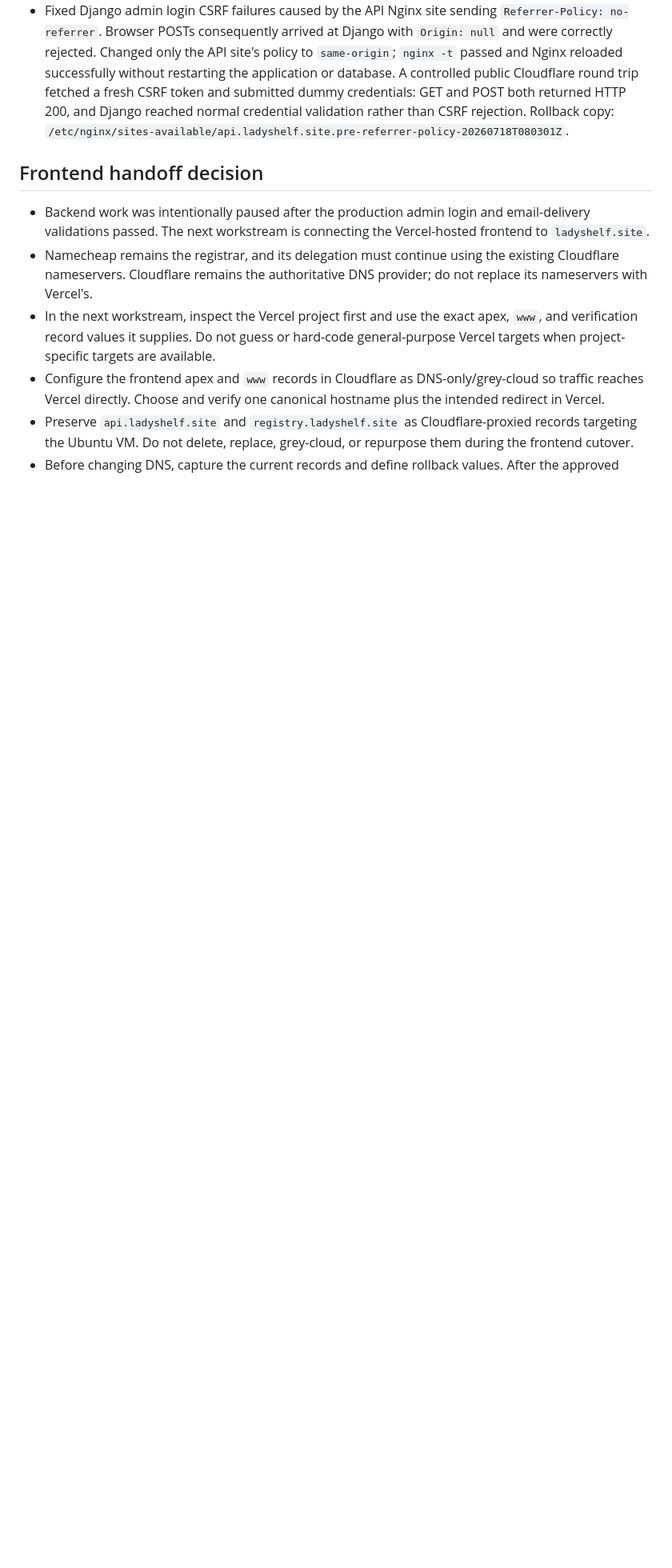
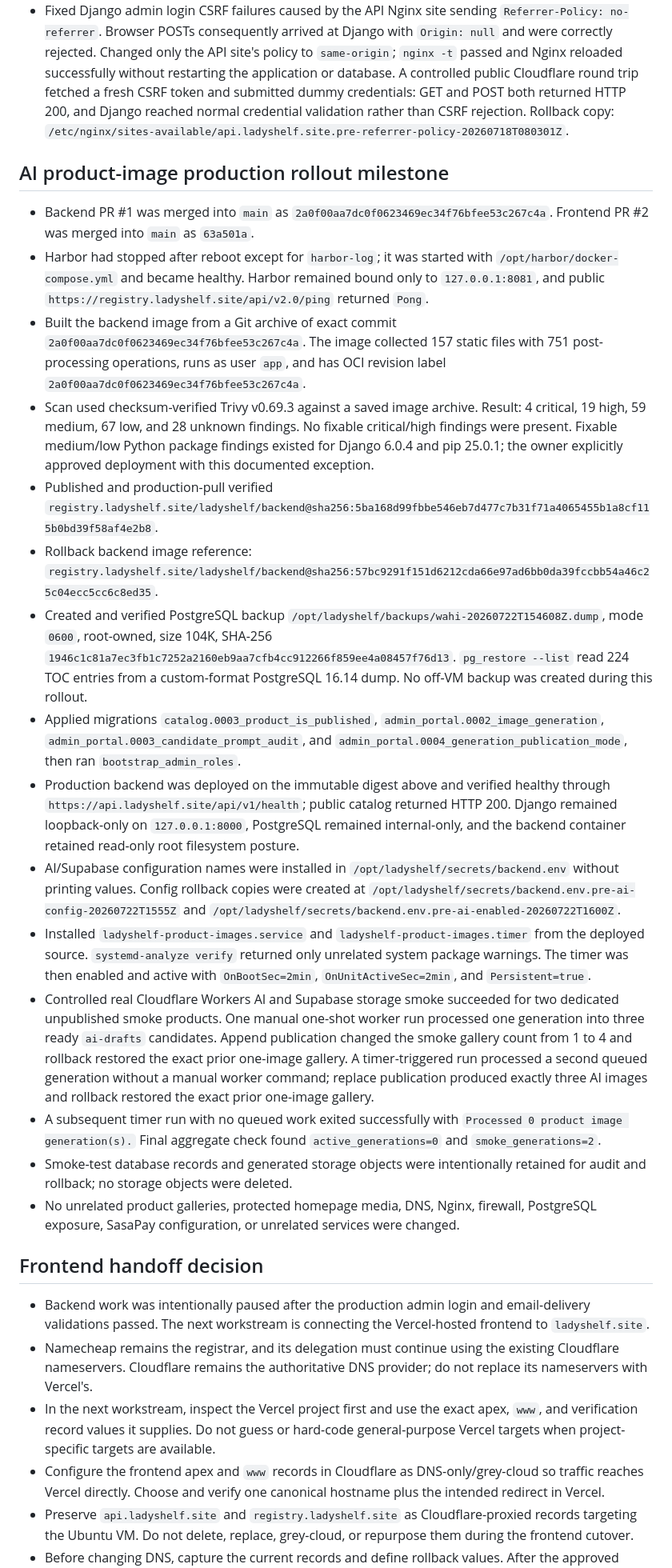
Before and after one commit to gitahievans/ladyshelf-backend, a Markdown page: docs/deployment-handoff.md, the part around one of its changes. Shown at 80% size. GitHub-like rendering; blank space fills up the shorter version.

```diff
--- a/docs/deployment-handoff.md
+++ b/docs/deployment-handoff.md
@@ -104,6 +104,24 @@ Operational runbook: [`docs/harbor.md`](harbor.md).
 - Final infrastructure audit found the backend and PostgreSQL containers healthy, Django published only on `127.0.0.1:8000`, PostgreSQL with only its internal container port and no host listener, and the order-expiry timer enabled/active.
 - Fixed Django admin login CSRF failures caused by the API Nginx site sending `Referrer-Policy: no-referrer`. Browser POSTs consequently arrived at Django with `Origin: null` and were correctly rejected. Changed only the API site's policy to `same-origin`; `nginx -t` passed and Nginx reloaded successfully without restarting the application or database. A controlled public Cloudflare round trip fetched a fresh CSRF token and submitted dummy credentials: GET and POST both returned HTTP 200, and Django reached normal credential validation rather than CSRF rejection. Rollback copy: `/etc/nginx/sites-available/api.ladyshelf.site.pre-referrer-policy-20260718T080301Z`.
 
+## AI product-image production rollout milestone
+
+- Backend PR #1 was merged into `main` as `2a0f00aa7dc0f0623469ec34f76bfee53c267c4a`. Frontend PR #2 was merged into `main` as `63a501a`.
+- Harbor had stopped after reboot except for `harbor-log`; it was started with `/opt/harbor/docker-compose.yml` and became healthy. Harbor remained bound only to `127.0.0.1:8081`, and public `https://registry.ladyshelf.site/api/v2.0/ping` returned `Pong`.
+- Built the backend image from a Git archive of exact commit `2a0f00aa7dc0f0623469ec34f76bfee53c267c4a`. The image collected 157 static files with 751 post-processing operations, runs as user `app`, and has OCI revision label `2a0f00aa7dc0f0623469ec34f76bfee53c267c4a`.
+- Scan used checksum-verified Trivy v0.69.3 against a saved image archive. Result: 4 critical, 19 high, 59 medium, 67 low, and 28 unknown findings. No fixable critical/high findings were present. Fixable medium/low Python package findings existed for Django 6.0.4 and pip 25.0.1; the owner explicitly approved deployment with this documented exception.
+- Published and production-pull verified `registry.ladyshelf.site/ladyshelf/backend@sha256:5ba168d99fbbe546eb7d477c7b31f71a4065455b1a8cf115b0bd39f58af4e2b8`.
+- Rollback backend image reference: `registry.ladyshelf.site/ladyshelf/backend@sha256:57bc9291f151d6212cda66e97ad6bb0da39fccbb54a46c25c04ecc5cc6c8ed35`.
+- Created and verified PostgreSQL backup `/opt/ladyshelf/backups/wahi-20260722T154608Z.dump`, mode `0600`, root-owned, size 104K, SHA-256 `1946c1c81a7ec3fb1c7252a2160eb9aa7cfb4cc912266f859ee4a08457f76d13`. `pg_restore --list` read 224 TOC entries from a custom-format PostgreSQL 16.14 dump. No off-VM backup was created during this rollout.
+- Applied migrations `catalog.0003_product_is_published`, `admin_portal.0002_image_generation`, `admin_portal.0003_candidate_prompt_audit`, and `admin_portal.0004_generation_publication_mode`, then ran `bootstrap_admin_roles`.
+- Production backend was deployed on the immutable digest above and verified healthy through `https://api.ladyshelf.site/api/v1/health`; public catalog returned HTTP 200. Django remained loopback-only on `127.0.0.1:8000`, PostgreSQL remained internal-only, and the backend container retained read-only root filesystem posture.
+- AI/Supabase configuration names were installed in `/opt/ladyshelf/secrets/backend.env` without printing values. Config rollback copies were created at `/opt/ladyshelf/secrets/backend.env.pre-ai-config-20260722T1555Z` and `/opt/ladyshelf/secrets/backend.env.pre-ai-enabled-20260722T1600Z`.
+- Installed `ladyshelf-product-images.service` and `ladyshelf-product-images.timer` from the deployed source. `systemd-analyze verify` returned only unrelated system package warnings. The timer was then enabled and active with `OnBootSec=2min`, `OnUnitActiveSec=2min`, and `Persistent=true`.
+- Controlled real Cloudflare Workers AI and Supabase storage smoke succeeded for two dedicated unpublished smoke products. One manual one-shot worker run processed one generation into three ready `ai-drafts` candidates. Append publication changed the smoke gallery count from 1 to 4 and rollback restored the exact prior one-image gallery. A timer-triggered run processed a second queued generation without a manual worker command; replace publication produced exactly three AI images and rollback restored the exact prior one-image gallery.
+- A subsequent timer run with no queued work exited successfully with `Processed 0 product image generation(s).` Final aggregate check found `active_generations=0` and `smoke_generations=2`.
+- Smoke-test database records and generated storage objects were intentionally retained for audit and rollback; no storage objects were deleted.
+- No unrelated product galleries, protected homepage media, DNS, Nginx, firewall, PostgreSQL exposure, SasaPay configuration, or unrelated services were changed.
+
 ## Frontend handoff decision
 
 - Backend work was intentionally paused after the production admin login and email-delivery validations passed. The next workstream is connecting the Vercel-hosted frontend to `ladyshelf.site`.
```
Also changed, not shown: other parts of docs/deployment-handoff.md (+6 -20 lines).
